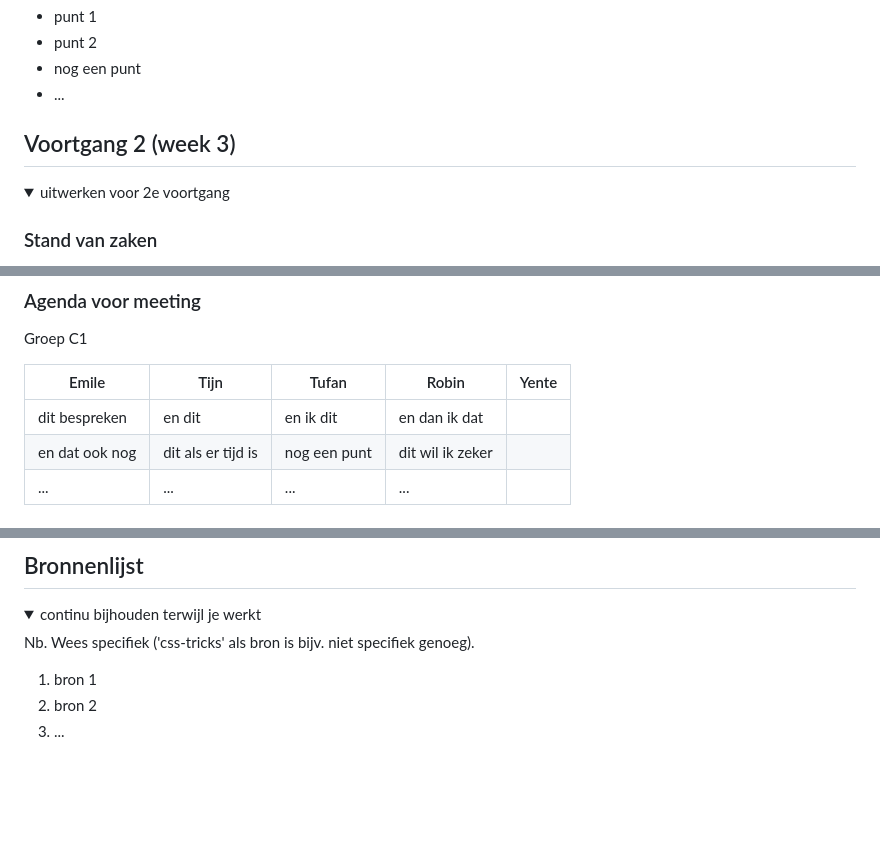
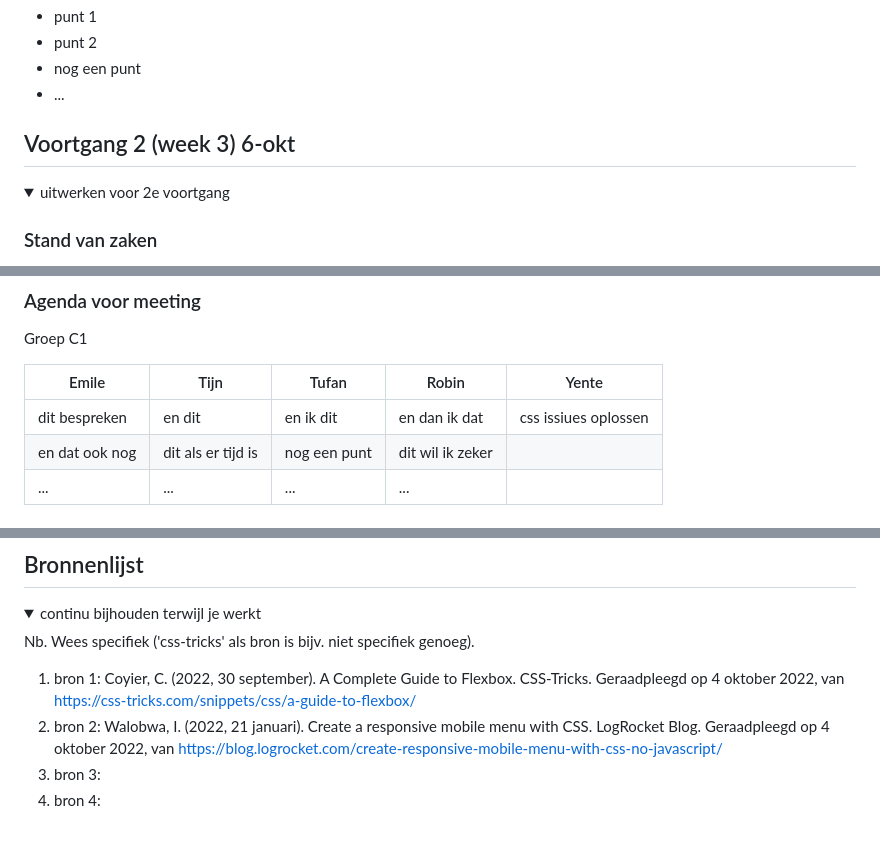
Before and after one commit to YentevdAart/FED, a Markdown page: README.md, 3 parts joined by grey strips. GitHub-like rendering; folded sections open; blank space fills up the shorter version.

```diff
--- a/README.md
+++ b/README.md
@@ -103,5 +106,5 @@ hier na afloop snel de uitkomsten van de meeting vastleggen
 
 
 
-## Voortgang 2 (week 3)
+## Voortgang 2 (week 3) 6-okt
 
@@ -117,7 +120,7 @@ Groep C1
 
 | Emile          | Tijn               | Tufan        | Robin            | Yente
 | ---            | ---                | ---          | ---              | ---
-| dit bespreken  | en dit             | en ik dit    | en dan ik dat    |
+| dit bespreken  | en dit             | en ik dit    | en dan ik dat    |css issiues oplossen
 | en dat ook nog | dit als er tijd is | nog een punt | dit wil ik zeker |
 | ...            | ...                | ...          | ...              |
 
@@ -232,8 +235,9 @@ hier screenshot(s) van je eindresultaat
 
 Nb. Wees specifiek ('css-tricks' als bron is bijv. niet specifiek genoeg).
 
-1. bron 1
-2. bron 2
-3. ...
+1. bron 1: Coyier, C. (2022, 30 september). A Complete Guide to Flexbox. CSS-Tricks. Geraadpleegd op 4 oktober 2022, van https://css-tricks.com/snippets/css/a-guide-to-flexbox/
+2. bron 2: Walobwa, I. (2022, 21 januari). Create a responsive mobile menu with CSS. LogRocket Blog. Geraadpleegd op 4 oktober 2022, van https://blog.logrocket.com/create-responsive-mobile-menu-with-css-no-javascript/
+3. bron 3:
+4. bron 4:
 
 </details>
```
Also changed, not shown: other parts of README.md (+8 -5 lines), images/4eDeelHomepagina.JPG (added), 4 other files.
